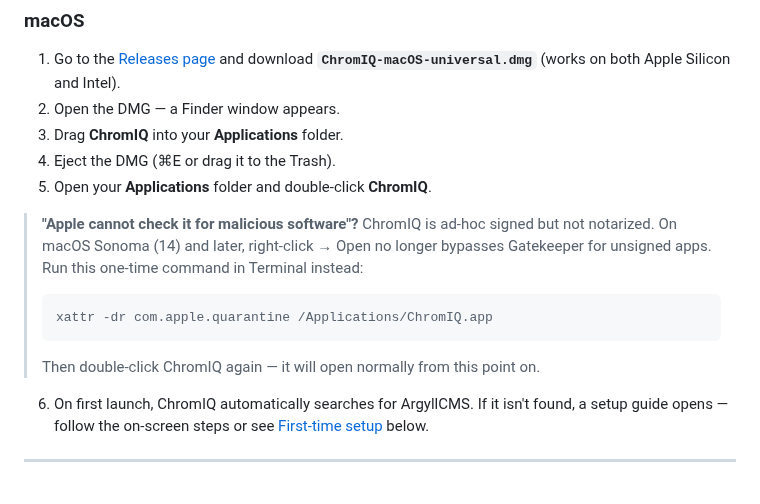
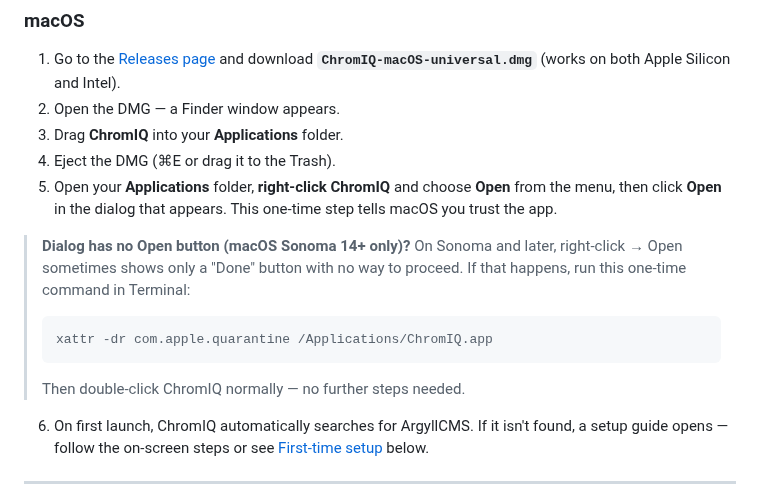
Before and after one commit to andrewphipps00/ChromIQ, a Markdown page: README.md, the part around the change. GitHub-like rendering.

Commit message:
docs: recommend right-click → Open for macOS first launch
Replace "double-click" with right-click → Open as the primary
first-launch method. Move the xattr command to a callout that only
applies when Sonoma shows no Open button in the dialog.

https://claude.ai/code/session_01X8J7QEf83En2yk3jDM6cFi

Co-authored-by: Claude <noreply@anthropic.com>

````diff
--- a/README.md
+++ b/README.md
@@ -16,14 +16,14 @@ Supported instruments: X-Rite i1Pro, i1Pro 2, i1Pro 3, i1Pro 3 Plus, ColorMunki,
 2. Open the DMG — a Finder window appears.
 3. Drag **ChromIQ** into your **Applications** folder.
 4. Eject the DMG (⌘E or drag it to the Trash).
-5. Open your **Applications** folder and double-click **ChromIQ**.
+5. Open your **Applications** folder, **right-click ChromIQ** and choose **Open** from the menu, then click **Open** in the dialog that appears. This one-time step tells macOS you trust the app.
 
-> **"Apple cannot check it for malicious software"?**
-> ChromIQ is ad-hoc signed but not notarized. On macOS Sonoma (14) and later, right-click → Open no longer bypasses Gatekeeper for unsigned apps. Run this one-time command in Terminal instead:
+> **Dialog has no Open button (macOS Sonoma 14+ only)?**
+> On Sonoma and later, right-click → Open sometimes shows only a "Done" button with no way to proceed. If that happens, run this one-time command in Terminal:
 > ```
 > xattr -dr com.apple.quarantine /Applications/ChromIQ.app
 > ```
-> Then double-click ChromIQ again — it will open normally from this point on.
+> Then double-click ChromIQ normally — no further steps needed.
 
 6. On first launch, ChromIQ automatically searches for ArgyllCMS. If it isn't found, a setup guide opens — follow the on-screen steps or see [First-time setup](#first-time-setup) below.
 
````
